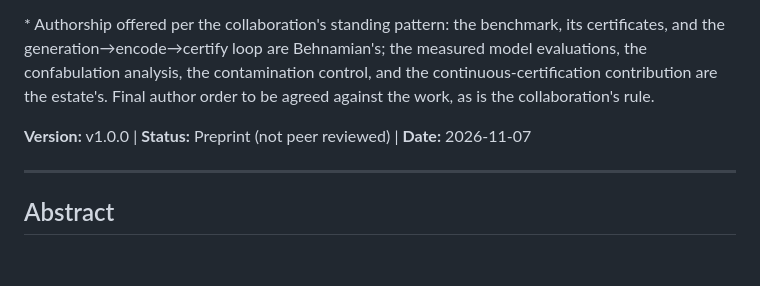
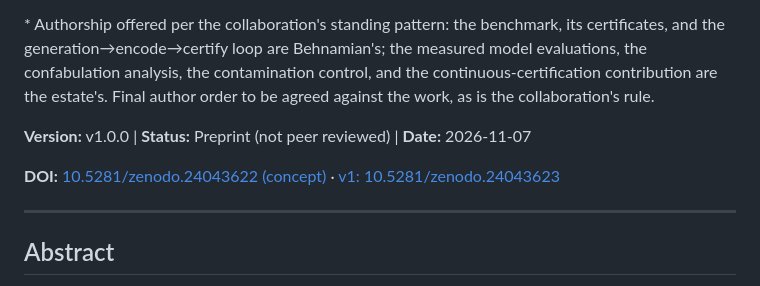
Before and after one commit to szl-holdings/szl-papers, a Markdown page: preprints/certified-benchmark-evaluation/main.md, the part around the change. Rendered like a GitHub page; blank space fills up the shorter version.

```diff
--- a/preprints/certified-benchmark-evaluation/main.md
+++ b/preprints/certified-benchmark-evaluation/main.md
@@ -8,6 +8,8 @@
 \* Authorship offered per the collaboration's standing pattern: the benchmark, its certificates, and the generation→encode→certify loop are Behnamian's; the measured model evaluations, the confabulation analysis, the contamination control, and the continuous-certification contribution are the estate's. Final author order to be agreed against the work, as is the collaboration's rule.
 
 **Version:** v1.0.0 | **Status:** Preprint (not peer reviewed) | **Date:** 2026-11-07
+
+**DOI:** [10.5281/zenodo.24043622 (concept)](https://doi.org/10.5281/zenodo.24043622) · [v1: 10.5281/zenodo.24043623](https://doi.org/10.5281/zenodo.24043623)
 
 ---
 
```
Also changed, not shown: preprints/basin-insensitive-reliability/main.md (+1 -1 lines).
